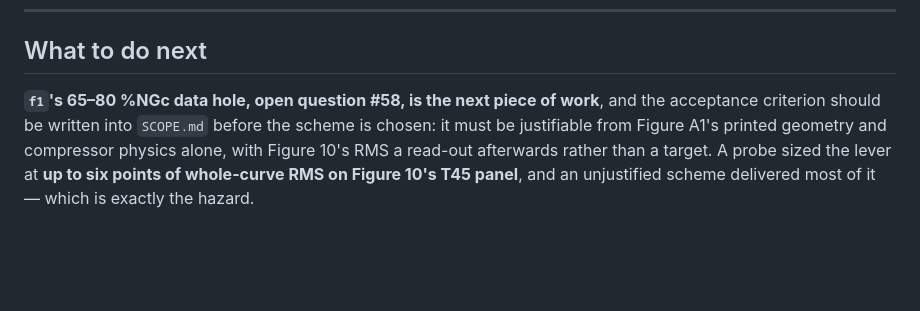
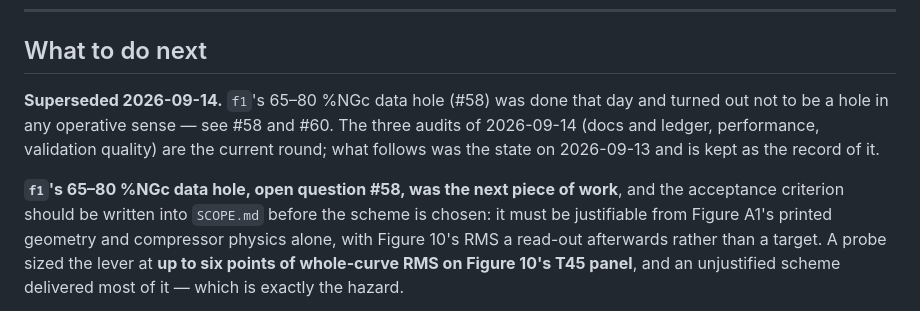
Before and after one commit to evrenge/t700-engine-model, a Markdown page: docs/notes/audit-2026-09-13.md, the part around the change. GitHub-like rendering; blank space fills up the shorter version.

Commit message:
mark the 2026-09-13 audit note superseded, and align the phase claim with SCOPE
Its 'what to do next' still read, in the present tense, that f1's data hole was
the next piece of work; that shipped in efaa07d and the hole turned out not to
be one in any operative sense. README said Phase 6 was complete where SCOPE
says substantially complete and names the gaps.

Co-Authored-By: Claude Opus 5 (1M context) <noreply@anthropic.com>
Claude-Session: https://claude.ai/code/session_01JpjWLRhFpnK2ExyMz6B2ZG

```diff
--- a/docs/notes/audit-2026-09-13.md
+++ b/docs/notes/audit-2026-09-13.md
@@ -352,7 +352,12 @@ No `data/` commit coincides with a failing comparison.
 
 ## What to do next
 
-**`f1`'s 65–80 %NGc data hole, open question #58, is the next piece of work**, and the
+**Superseded 2026-09-14.** `f1`'s 65–80 %NGc data hole (#58) was done that day and
+turned out not to be a hole in any operative sense — see #58 and #60. The three audits of
+2026-09-14 (docs and ledger, performance, validation quality) are the current round; what
+follows was the state on 2026-09-13 and is kept as the record of it.
+
+**`f1`'s 65–80 %NGc data hole, open question #58, was the next piece of work**, and the
 acceptance criterion should be written into `SCOPE.md` before the scheme is chosen: it must
 be justifiable from Figure A1's printed geometry and compressor physics alone, with Figure
 10's RMS a read-out afterwards rather than a target. A probe sized the lever at **up to six
```
Also changed, not shown: README.md (+2 -1 lines).
